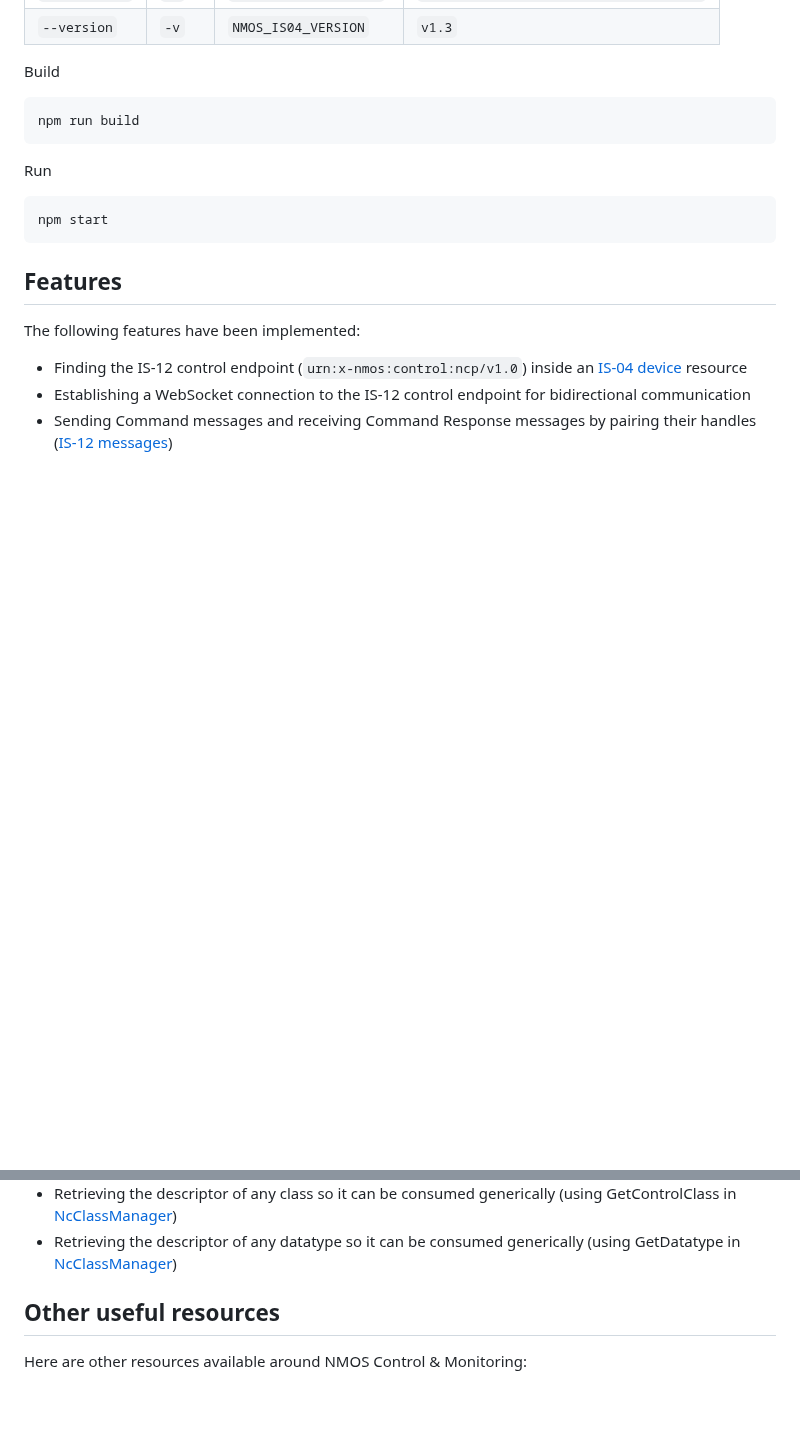
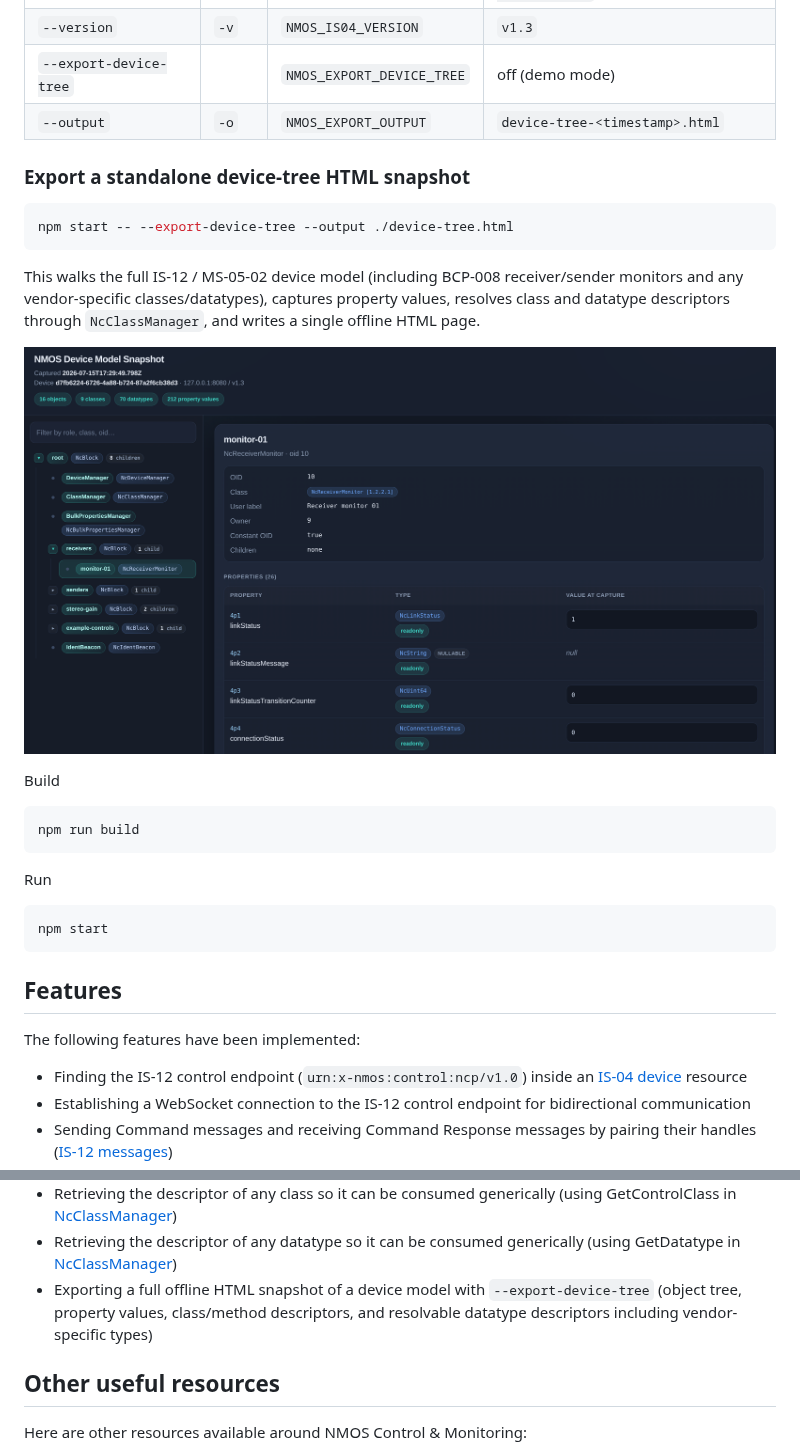
Before and after one commit to cristian-recoseanu/nmos-control-scripty-client, a Markdown page: README.md, 2 parts joined by grey strips. Drawn GitHub-style; pictures changed too: export-screenshot.png (added); blank space fills up the shorter version.

Commit message:
Add ability to export an entire device tree to a single static html page

````diff
--- a/README.md
+++ b/README.md
@@ -32,6 +32,18 @@ npm start
 | `--port` | `-p` | `NMOS_IS04_PORT` | `8080` |
 | `--device-id` | `-d` | `NMOS_IS04_DEVICE_ID` | `c1fe9ed2-7602-43c3-a94d-eadd5338b9cd` |
 | `--version` | `-v` | `NMOS_IS04_VERSION` | `v1.3` |
+| `--export-device-tree` | | `NMOS_EXPORT_DEVICE_TREE` | off (demo mode) |
+| `--output` | `-o` | `NMOS_EXPORT_OUTPUT` | `device-tree-<timestamp>.html` |
+
+### Export a standalone device-tree HTML snapshot
+
+```bash
+npm start -- --export-device-tree --output ./device-tree.html
+```
+
+This walks the full IS-12 / MS-05-02 device model (including BCP-008 receiver/sender monitors and any vendor-specific classes/datatypes), captures property values, resolves class and datatype descriptors through `NcClassManager`, and writes a single offline HTML page.
+
+![Device tree HTML export screenshot](export-screenshot.png)
 
 Build
 ```
@@ -60,6 +72,7 @@ The following features have been implemented:
 * Finding a particular object by its role path to retrieve its oid (using FindMembersByPath in [NcBlock](https://specs.amwa.tv/ms-05-02/branches/v1.0.x/docs/Framework.html#ncblock))
 * Retrieving the descriptor of any class so it can be consumed generically (using GetControlClass in [NcClassManager](https://specs.amwa.tv/ms-05-02/branches/v1.0.x/docs/Framework.html#ncclassmanager))
 * Retrieving the descriptor of any datatype so it can be consumed generically (using GetDatatype in [NcClassManager](https://specs.amwa.tv/ms-05-02/branches/v1.0.x/docs/Framework.html#ncclassmanager))
+* Exporting a full offline HTML snapshot of a device model with `--export-device-tree` (object tree, property values, class/method descriptors, and resolvable datatype descriptors including vendor-specific types)
 
 ## Other useful resources
 
````
Also changed, not shown: 7 other files.
